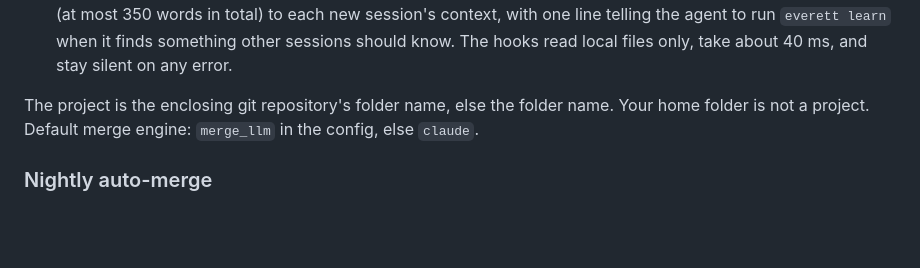
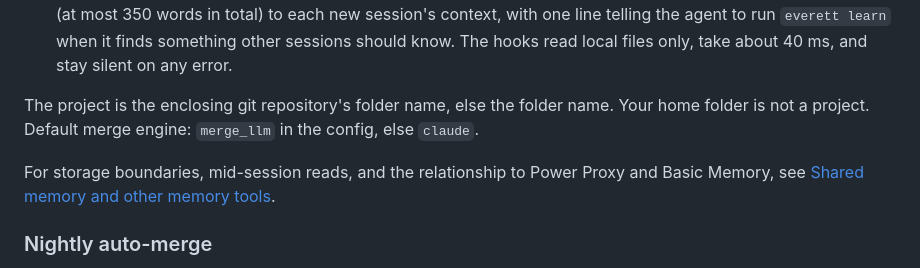
Before and after one commit to raitoxlol/everett, a Markdown page: README.md, the part around the change. Drawn GitHub-style; blank space fills up the shorter version.

Commit message:
docs(memory): clarify core, Basic Memory and Power Proxy ownership (#71)
Co-authored-by: Wright Williams <282002453+raitoxlol@users.noreply.github.com>

```diff
--- a/README.md
+++ b/README.md
@@ -436,6 +436,8 @@ Parallel sessions each build their own context and drift apart. The shared core
 
 The project is the enclosing git repository's folder name, else the folder name. Your home folder is not a project. Default merge engine: `merge_llm` in the config, else `claude`.
 
+For storage boundaries, mid-session reads, and the relationship to Power Proxy and Basic Memory, see [Shared memory and other memory tools](docs/memory.md).
+
 ### Nightly auto-merge
 
 `everett trunk schedule` installs a macOS LaunchAgent so the shared core merges itself every night instead of waiting on someone to run `everett trunk merge`:
```
Also changed, not shown: docs/memory.md (added, +41 -0 lines).
